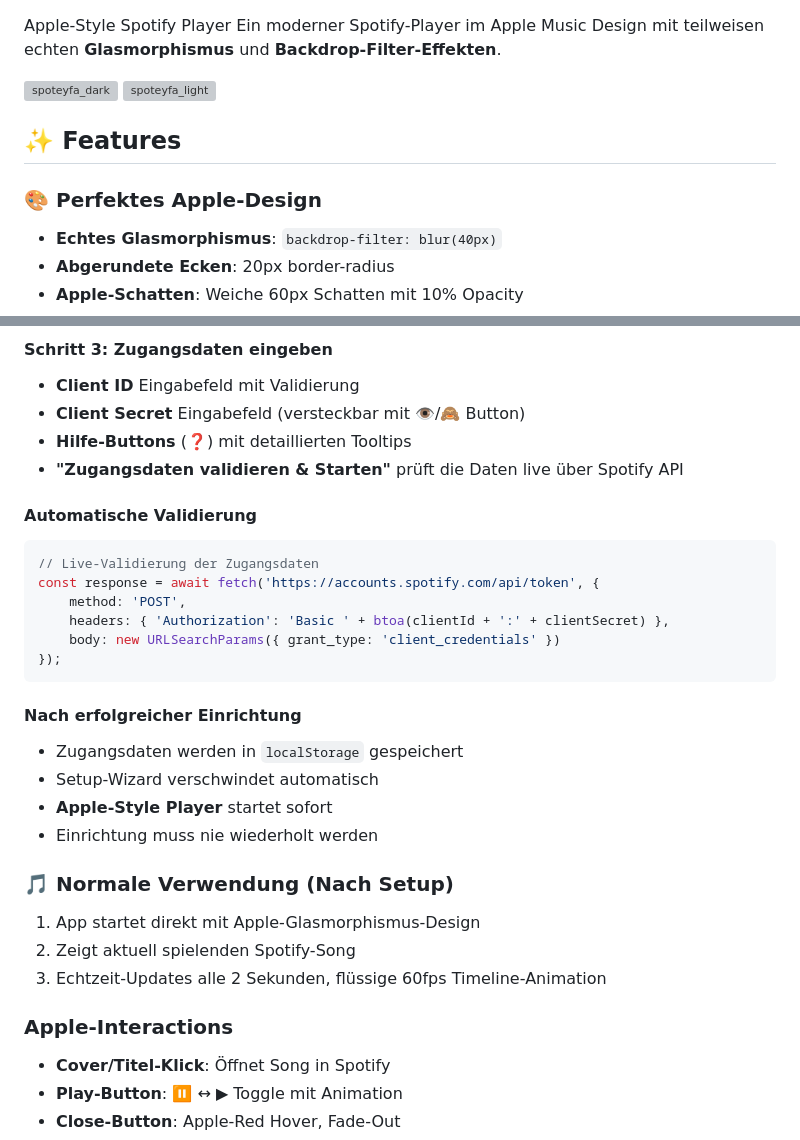
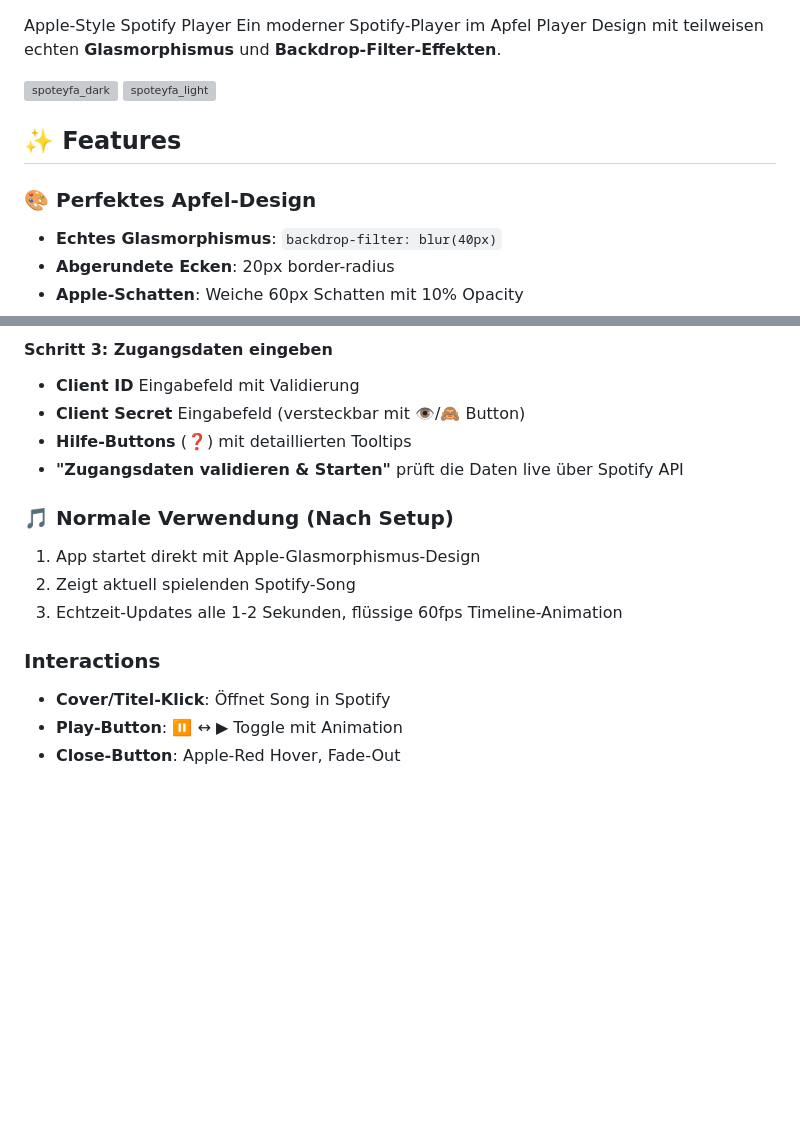
Before and after one commit to Avacon00/spoteyfa, a Markdown page: README.md, 2 parts joined by grey strips. GitHub-like rendering; blank space fills up the shorter version; grey boxes are pictures that could not be loaded.

````diff
--- a/README.md
+++ b/README.md
@@ -1,12 +1,12 @@
 Apple-Style Spotify Player
-Ein moderner Spotify-Player im  Apple Music Design mit teilweisen echten **Glasmorphismus** und **Backdrop-Filter-Effekten**.
+Ein moderner Spotify-Player im Apfel Player Design mit teilweisen echten **Glasmorphismus** und **Backdrop-Filter-Effekten**.
 
 ![spoteyfa_dark](https://github.com/user-attachments/assets/27be7b40-1d0b-4ce4-bc86-249b29479b66)
 ![spoteyfa_light](https://github.com/user-attachments/assets/ecdd5442-6575-4104-aab6-fb4d3d8171e3)
 
 ## ✨ Features
 
-### 🎨 **Perfektes Apple-Design**
+### 🎨 **Perfektes Apfel-Design**
 - **Echtes Glasmorphismus**: `backdrop-filter: blur(40px)`
 - **Abgerundete Ecken**: 20px border-radius
 - **Apple-Schatten**: Weiche 60px Schatten mit 10% Opacity
@@ -89,28 +89,12 @@ Beim ersten Start erscheint automatisch ein **deutscher Setup-Wizard**, der dich
 - **Hilfe-Buttons** (❓) mit detaillierten Tooltips
 - **"Zugangsdaten validieren & Starten"** prüft die Daten live über Spotify API
 
-#### **Automatische Validierung**
-```javascript
-// Live-Validierung der Zugangsdaten
-const response = await fetch('https://accounts.spotify.com/api/token', {
-    method: 'POST',
-    headers: { 'Authorization': 'Basic ' + btoa(clientId + ':' + clientSecret) },
-    body: new URLSearchParams({ grant_type: 'client_credentials' })
-});
-```
-
-#### **Nach erfolgreicher Einrichtung**
-- Zugangsdaten werden in `localStorage` gespeichert
-- Setup-Wizard verschwindet automatisch
-- **Apple-Style Player** startet sofort
-- Einrichtung muss nie wiederholt werden
-
 ### **🎵 Normale Verwendung (Nach Setup)**
 1. App startet direkt mit Apple-Glasmorphismus-Design
 2. Zeigt aktuell spielenden Spotify-Song
-3. Echtzeit-Updates alle 2 Sekunden, flüssige 60fps Timeline-Animation
+3. Echtzeit-Updates alle 1-2 Sekunden, flüssige 60fps Timeline-Animation
 
-### **Apple-Interactions**
+### **Interactions**
 - **Cover/Titel-Klick**: Öffnet Song in Spotify
 - **Play-Button**: ⏸ ↔ ▶ Toggle mit Animation
 - **Close-Button**: Apple-Red Hover, Fade-Out
````
Also changed, not shown: other parts of README.md (+0 -46 lines).
